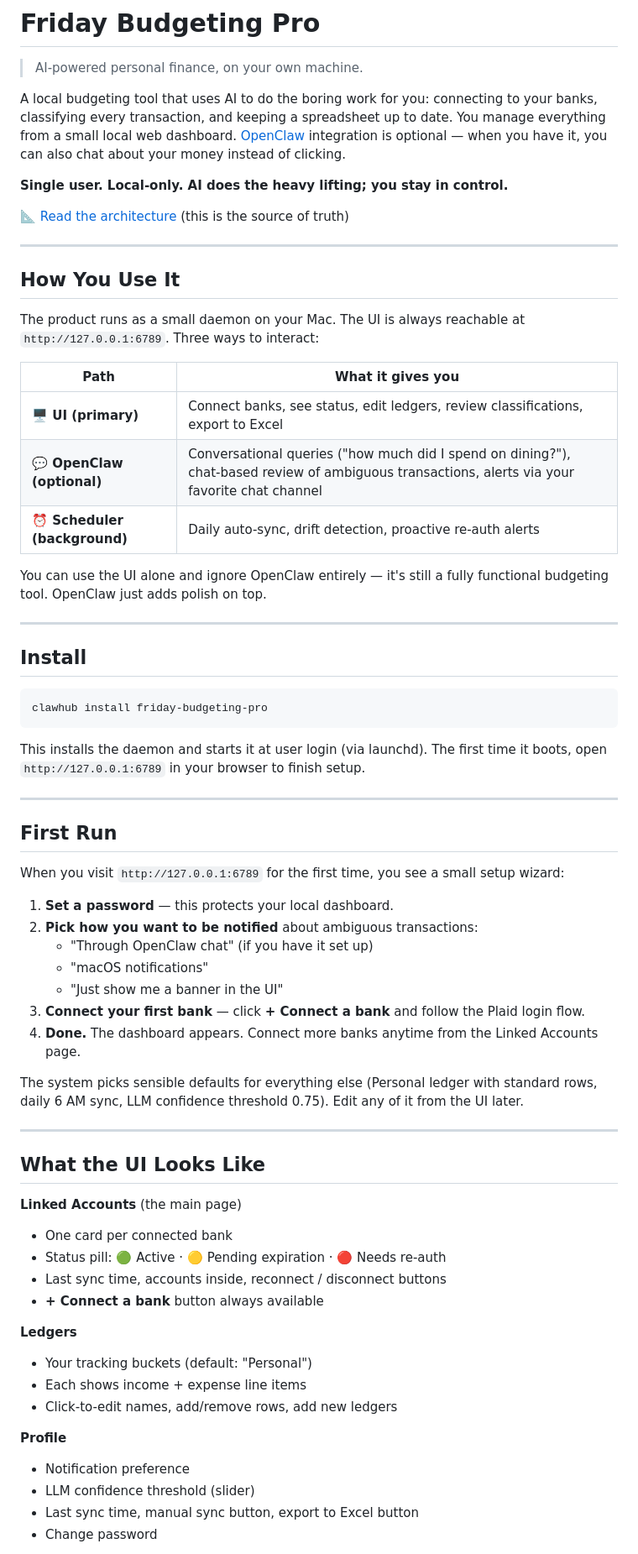
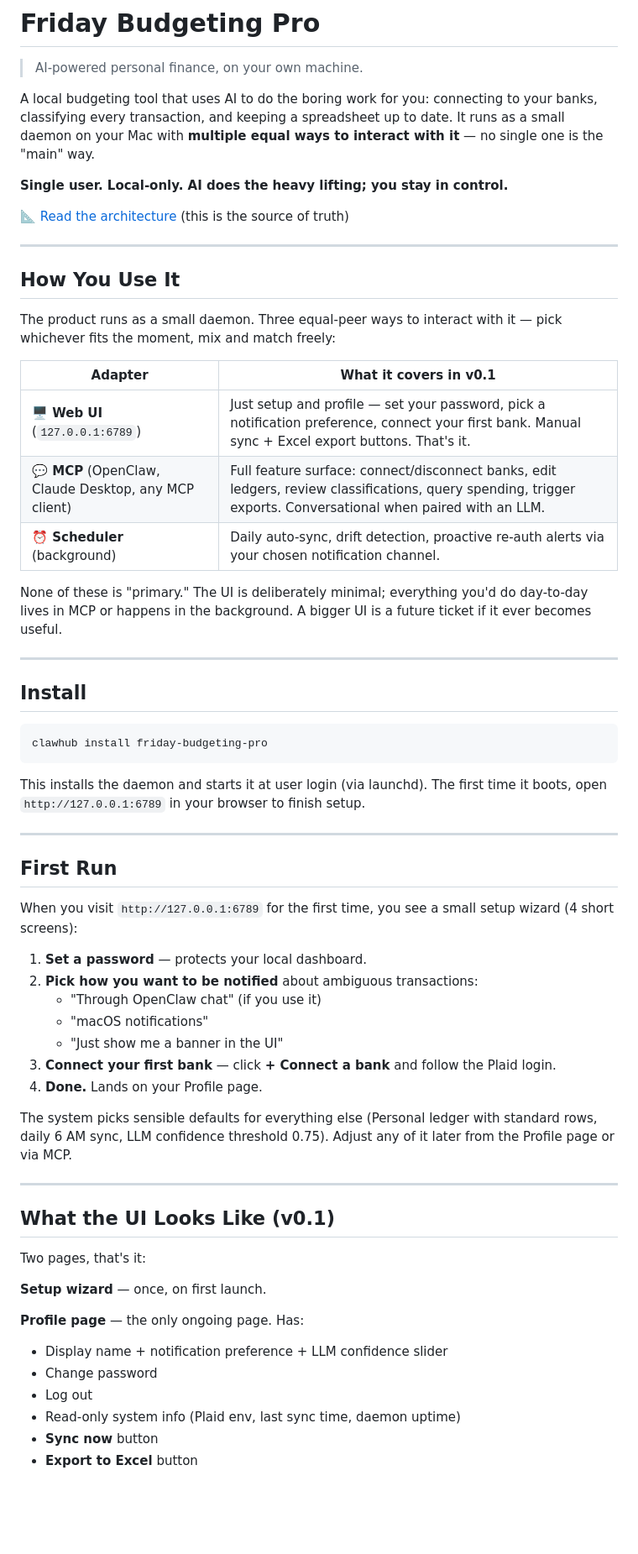
Before and after one commit to Riddy21/Friday_Budgeting_Pro, a Markdown page: README.md, the part around one of its changes. Shown at 84% size. Drawn GitHub-style; blank space fills up the shorter version.

Commit message:
Reframe: no primary interface; shrink v0.1 web UI to setup + profile only

```diff
--- a/README.md
+++ b/README.md
@@ -4,9 +4,8 @@
 
 A local budgeting tool that uses AI to do the boring work for you: connecting
 to your banks, classifying every transaction, and keeping a spreadsheet
-up to date. You manage everything from a small local web dashboard.
-[OpenClaw](https://openclaw.ai) integration is optional — when you have it,
-you can also chat about your money instead of clicking.
+up to date. It runs as a small daemon on your Mac with **multiple equal
+ways to interact with it** — no single one is the "main" way.
 
 **Single user. Local-only. AI does the heavy lifting; you stay in control.**
 
@@ -16,17 +15,18 @@ you can also chat about your money instead of clicking.
 
 ## How You Use It
 
-The product runs as a small daemon on your Mac. The UI is always reachable
-at `http://127.0.0.1:6789`. Three ways to interact:
+The product runs as a small daemon. Three equal-peer ways to interact with
+it — pick whichever fits the moment, mix and match freely:
 
-| Path | What it gives you |
+| Adapter | What it covers in v0.1 |
 |---|---|
-| **🖥️ UI (primary)** | Connect banks, see status, edit ledgers, review classifications, export to Excel |
-| **💬 OpenClaw (optional)** | Conversational queries ("how much did I spend on dining?"), chat-based review of ambiguous transactions, alerts via your favorite chat channel |
-| **⏰ Scheduler (background)** | Daily auto-sync, drift detection, proactive re-auth alerts |
+| **🖥️ Web UI** (`127.0.0.1:6789`) | Just setup and profile — set your password, pick a notification preference, connect your first bank. Manual sync + Excel export buttons. That's it. |
+| **💬 MCP** (OpenClaw, Claude Desktop, any MCP client) | Full feature surface: connect/disconnect banks, edit ledgers, review classifications, query spending, trigger exports. Conversational when paired with an LLM. |
+| **⏰ Scheduler** (background) | Daily auto-sync, drift detection, proactive re-auth alerts via your chosen notification channel. |
 
-You can use the UI alone and ignore OpenClaw entirely — it's still a
-fully functional budgeting tool. OpenClaw just adds polish on top.
+None of these is "primary." The UI is deliberately minimal; everything
+you'd do day-to-day lives in MCP or happens in the background. A bigger
+UI is a future ticket if it ever becomes useful.
 
 ---
 
@@ -45,40 +45,34 @@ finish setup.
 ## First Run
 
 When you visit `http://127.0.0.1:6789` for the first time, you see a
-small setup wizard:
+small setup wizard (4 short screens):
 
-1. **Set a password** — this protects your local dashboard.
+1. **Set a password** — protects your local dashboard.
 2. **Pick how you want to be notified** about ambiguous transactions:
-   - "Through OpenClaw chat" (if you have it set up)
+   - "Through OpenClaw chat" (if you use it)
    - "macOS notifications"
    - "Just show me a banner in the UI"
 3. **Connect your first bank** — click **+ Connect a bank** and follow
-   the Plaid login flow.
-4. **Done.** The dashboard appears. Connect more banks anytime from the
-   Linked Accounts page.
+   the Plaid login.
+4. **Done.** Lands on your Profile page.
 
 The system picks sensible defaults for everything else (Personal ledger
 with standard rows, daily 6 AM sync, LLM confidence threshold 0.75).
-Edit any of it from the UI later.
+Adjust any of it later from the Profile page or via MCP.
 
 ---
 
-## What the UI Looks Like
+## What the UI Looks Like (v0.1)
 
-**Linked Accounts** (the main page)
-- One card per connected bank
-- Status pill: 🟢 Active · 🟡 Pending expiration · 🔴 Needs re-auth
-- Last sync time, accounts inside, reconnect / disconnect buttons
-- **+ Connect a bank** button always available
+Two pages, that's it:
 
-**Ledgers**
-- Your tracking buckets (default: "Personal")
-- Each shows income + expense line items
-- Click-to-edit names, add/remove rows, add new ledgers
+**Setup wizard** — once, on first launch.
 
-**Profile**
-- Notification preference
-- LLM confidence threshold (slider)
-- Last sync time, manual sync button, export to Excel button
+**Profile page** — the only ongoing page. Has:
+- Display name + notification preference + LLM confidence slider
 - Change password
+- Log out
+- Read-only system info (Plaid env, last sync time, daemon uptime)
+- **Sync now** button
+- **Export to Excel** button
 
```
Also changed, not shown: other parts of README.md (+19 -14 lines), ARCHITECTURE.md (+123 -88 lines).
